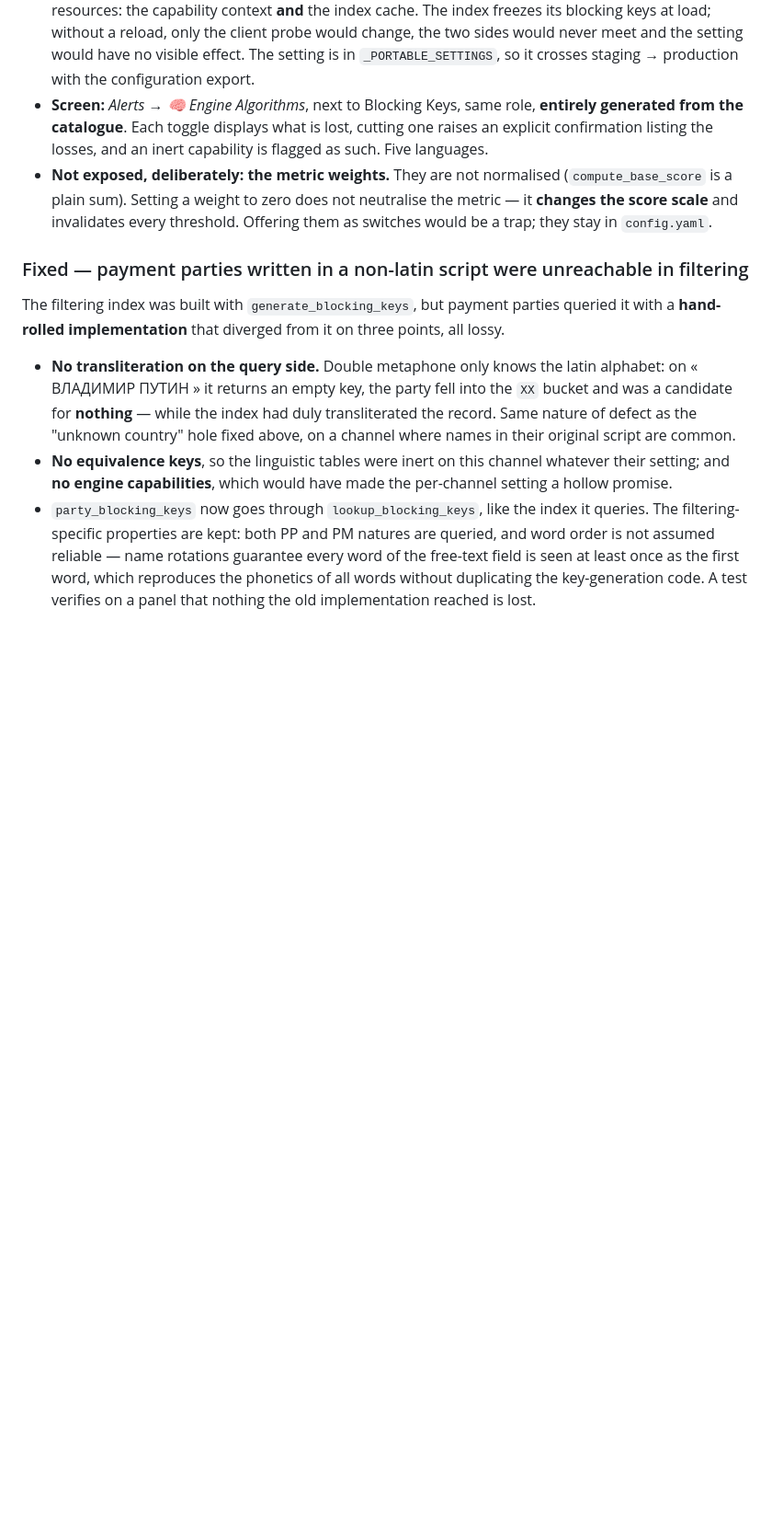
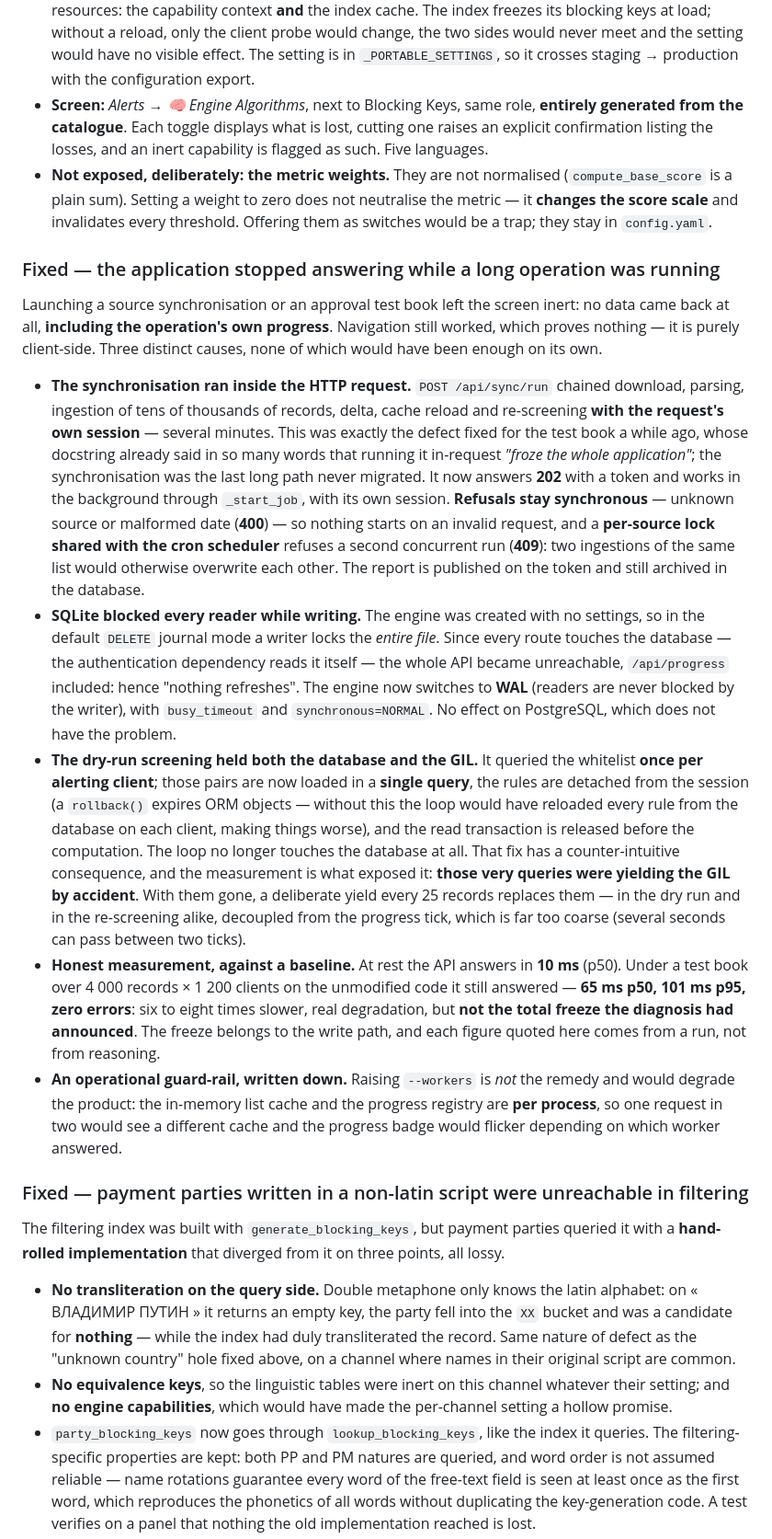
Before and after one commit to fongkhan/Fiskr, a Markdown page: CHANGELOG.md, the part around the change. Shown at 92% size. GitHub-like rendering; blank space fills up the shorter version.

Commit message:
CHANGELOG : disponibilité de l'application pendant les opérations longues
Consigne aussi ce que la mesure a corrigé dans le diagnostic : sur le code
d'origine, un cahier de tests dégradait l'API d'un facteur 6 à 8 (65 ms p50
contre 10 ms au repos, zéro erreur) sans la geler. Le gel appartient au
chemin d'écriture. Chaque chiffre cité vient d'un relevé.

Co-Authored-By: Claude Opus 5 <noreply@anthropic.com>
Claude-Session: https://claude.ai/code/session_01PFRMGcyapCTyJRpiGDnYjs

```diff
--- a/CHANGELOG.md
+++ b/CHANGELOG.md
@@ -26,6 +26,15 @@ Some forty matching mechanisms — transliteration, phonetics, linguistic equiva
 - **`GET`/`PUT /api/settings/engine`** under the `blocking` role, with the same **double invalidation** as the resources: the capability context **and** the index cache. The index freezes its blocking keys at load; without a reload, only the client probe would change, the two sides would never meet and the setting would have no visible effect. The setting is in `_PORTABLE_SETTINGS`, so it crosses staging → production with the configuration export.
 - **Screen:** *Alerts → 🧠 Engine Algorithms*, next to Blocking Keys, same role, **entirely generated from the catalogue**. Each toggle displays what is lost, cutting one raises an explicit confirmation listing the losses, and an inert capability is flagged as such. Five languages.
 - **Not exposed, deliberately: the metric weights.** They are not normalised (`compute_base_score` is a plain sum). Setting a weight to zero does not neutralise the metric — it **changes the score scale** and invalidates every threshold. Offering them as switches would be a trap; they stay in `config.yaml`.
+
+### Fixed — the application stopped answering while a long operation was running
+Launching a source synchronisation or an approval test book left the screen inert: no data came back at all, **including the operation's own progress**. Navigation still worked, which proves nothing — it is purely client-side. Three distinct causes, none of which would have been enough on its own.
+
+- **The synchronisation ran inside the HTTP request.** `POST /api/sync/run` chained download, parsing, ingestion of tens of thousands of records, delta, cache reload and re-screening **with the request's own session** — several minutes. This was exactly the defect fixed for the test book a while ago, whose docstring already said in so many words that running it in-request *"froze the whole application"*; the synchronisation was the last long path never migrated. It now answers **202** with a token and works in the background through `_start_job`, with its own session. **Refusals stay synchronous** — unknown source or malformed date (**400**) — so nothing starts on an invalid request, and a **per-source lock shared with the cron scheduler** refuses a second concurrent run (**409**): two ingestions of the same list would otherwise overwrite each other. The report is published on the token and still archived in the database.
+- **SQLite blocked every reader while writing.** The engine was created with no settings, so in the default `DELETE` journal mode a writer locks the *entire file*. Since every route touches the database — the authentication dependency reads it itself — the whole API became unreachable, `/api/progress` included: hence "nothing refreshes". The engine now switches to **WAL** (readers are never blocked by the writer), with `busy_timeout` and `synchronous=NORMAL`. No effect on PostgreSQL, which does not have the problem.
+- **The dry-run screening held both the database and the GIL.** It queried the whitelist **once per alerting client**; those pairs are now loaded in a **single query**, the rules are detached from the session (a `rollback()` expires ORM objects — without this the loop would have reloaded every rule from the database on each client, making things worse), and the read transaction is released before the computation. The loop no longer touches the database at all. That fix has a counter-intuitive consequence, and the measurement is what exposed it: **those very queries were yielding the GIL by accident**. With them gone, a deliberate yield every 25 records replaces them — in the dry run and in the re-screening alike, decoupled from the progress tick, which is far too coarse (several seconds can pass between two ticks).
+- **Honest measurement, against a baseline.** At rest the API answers in **10 ms** (p50). Under a test book over 4 000 records × 1 200 clients on the unmodified code it still answered — **65 ms p50, 101 ms p95, zero errors**: six to eight times slower, real degradation, but **not the total freeze the diagnosis had announced**. The freeze belongs to the write path, and each figure quoted here comes from a run, not from reasoning.
+- **An operational guard-rail, written down.** Raising `--workers` is *not* the remedy and would degrade the product: the in-memory list cache and the progress registry are **per process**, so one request in two would see a different cache and the progress badge would flicker depending on which worker answered.
 
 ### Fixed — payment parties written in a non-latin script were unreachable in filtering
 The filtering index was built with `generate_blocking_keys`, but payment parties queried it with a **hand-rolled implementation** that diverged from it on three points, all lossy.
```
